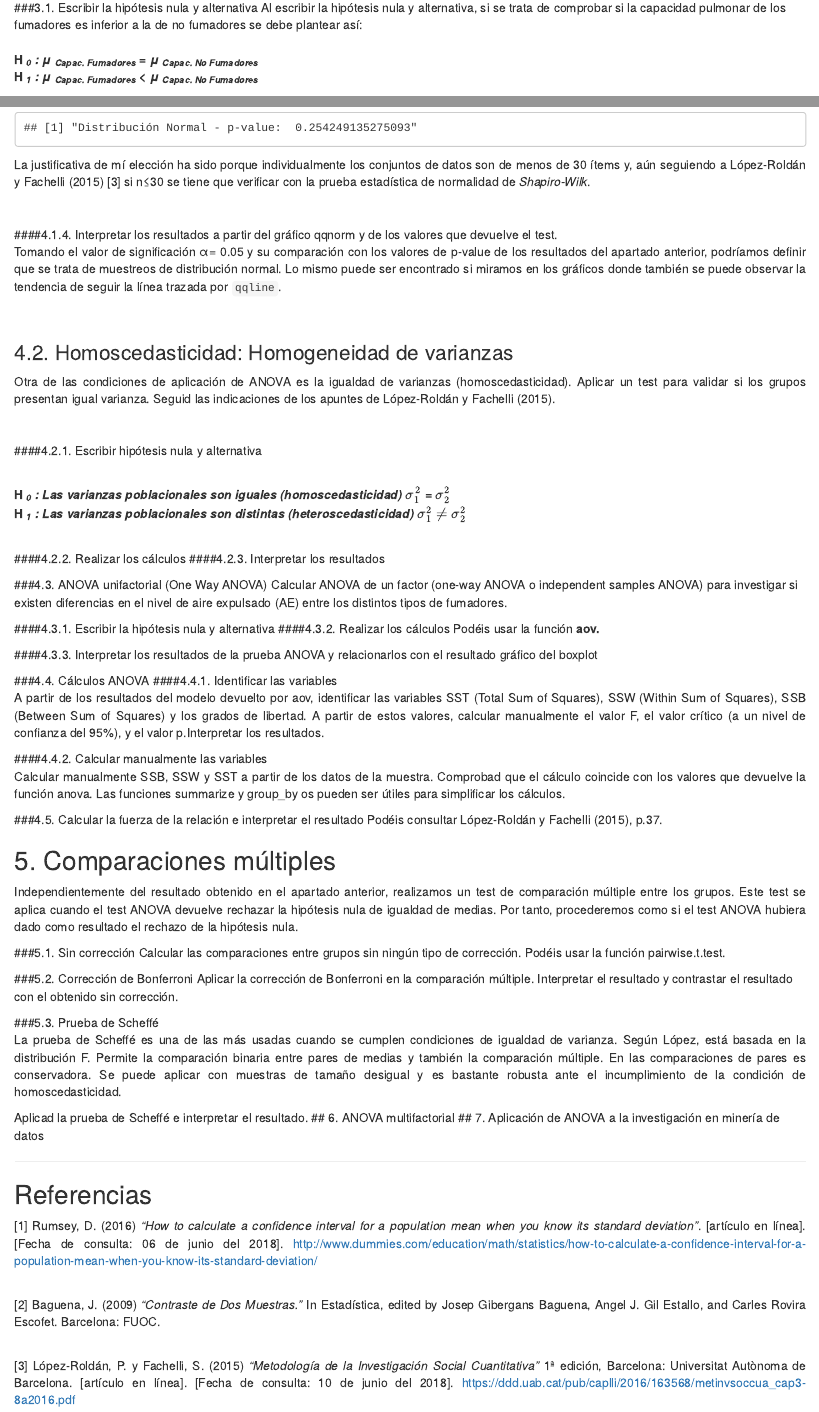
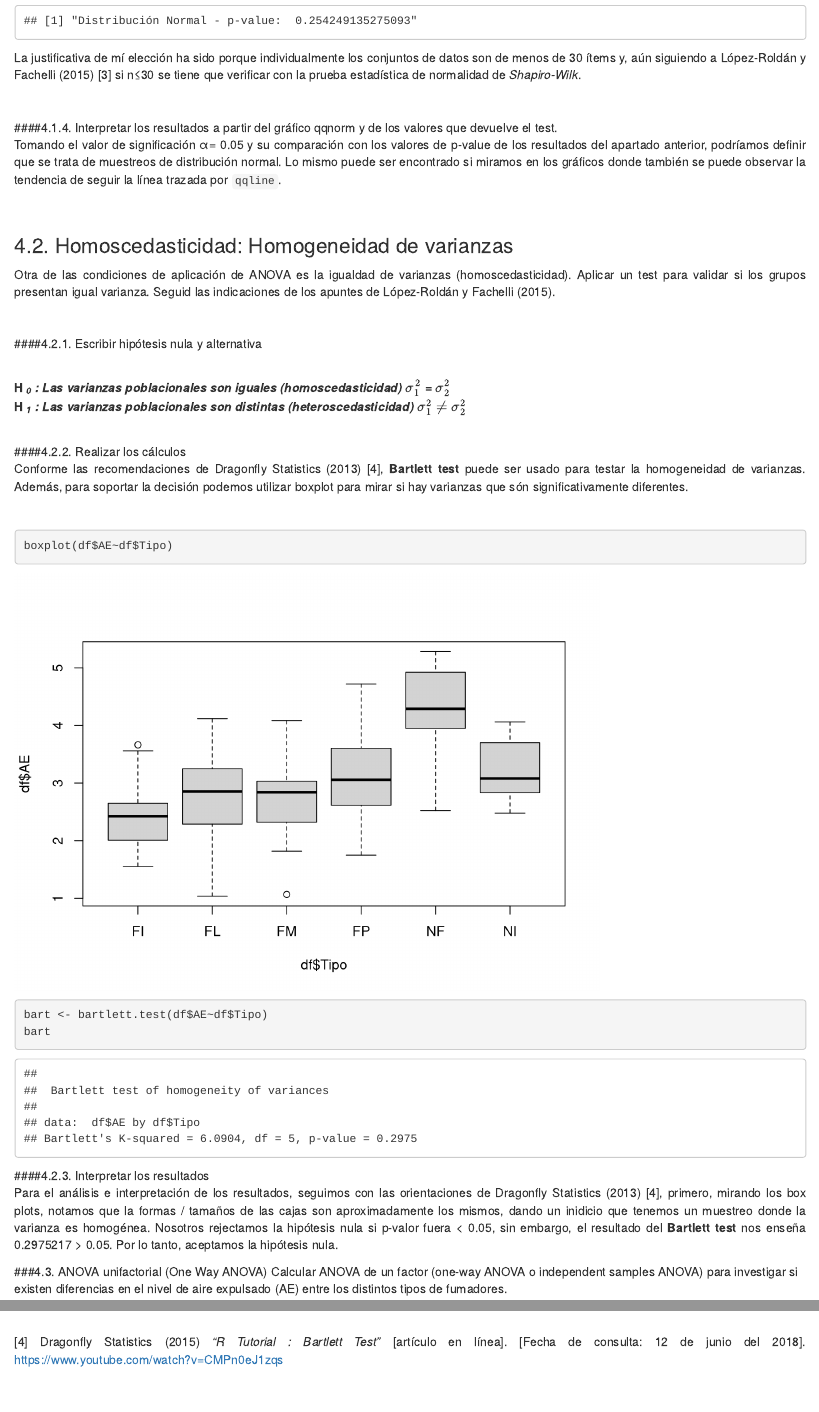
Before and after one commit to fernandoabcampos/advanced-statistics-variance-analysis, an R Markdown document (fbarbeiro_analisis_varianza_repaso.Rmd): the page in a window 1100 px wide, from 5660 px down before the commit and from 12060 px down after it, and a second part further down, joined at a grey line. Rendered offline with R 4.5, knitr and Pandoc, with nearby package versions.

Commit message:
bartlett.test

````diff
--- a/fbarbeiro_analisis_varianza_repaso.Rmd
+++ b/fbarbeiro_analisis_varianza_repaso.Rmd
@@ -273,7 +273,7 @@ test_and_define_if_normal(FI)
 
 ```
 <p style="text-align: justify">
-La justificativa de mí elección ha sido porque individualmente los conjuntos de datos son de menos de 30 ítems y, aún seguiendo a López-Roldán y Fachelli (2015) [3] si n≤30 se tiene que verificar con la prueba estadística de normalidad de *Shapiro-Wilk*.
+La justificativa de mí elección ha sido porque individualmente los conjuntos de datos son de menos de 30 ítems y, aún siguiendo a López-Roldán y Fachelli (2015) [3] si n≤30 se tiene que verificar con la prueba estadística de normalidad de *Shapiro-Wilk*.
 </p>
 <br />
 
@@ -300,8 +300,20 @@ Otra de las condiciones de aplicación de ANOVA es la igualdad de varianzas (hom
 <br />
 
 ####4.2.2. Realizar los cálculos
+<p style="text-align: justify">
+Conforme las recomendaciones de Dragonfly Statistics (2013) [4], **Bartlett test** puede ser usado para testar la homogeneidad de varianzas. Además, para soportar la decisión podemos utilizar boxplot para mirar si hay varianzas que són significativamente diferentes.
+</p>
+<br />
+```{r}
+boxplot(df$AE~df$Tipo)
+bart <- bartlett.test(df$AE~df$Tipo)
+bart
+```
+
 ####4.2.3. Interpretar los resultados
-
+<p style="text-align: justify">
+Para el análisis e interpretación de los resultados, seguimos con las orientaciones de Dragonfly Statistics (2013) [4], primero, mirando los box plots, notamos que la formas / tamaños de las cajas son aproximadamente los mismos, dando un inidicio que tenemos un muestreo donde la varianza es homogénea. Nosotros rejectamos la hipótesis nula si p-valor fuera < `r alfa`, sin embargo, el resultado del **Bartlett test** nos enseña `r bart$p.value`  > `r alfa`. Por lo tanto, aceptamos la hipótesis nula.
+</p>
 
 ###4.3. ANOVA unifactorial (One Way ANOVA)
 Calcular ANOVA de un factor (one-way ANOVA o independent samples ANOVA) para investigar si existen diferencias en el nivel de aire expulsado (AE) entre los distintos tipos de fumadores.
@@ -362,3 +374,8 @@ http://www.dummies.com/education/math/statistics/how-to-calculate-a-confidence-i
 [3] López-Roldán, P. y Fachelli, S. (2015) *"Metodología de la Investigación Social Cuantitativa"* 1ª edición, Barcelona: Universitat Autònoma de Barcelona. [artículo en línea]. [Fecha de consulta: 10 de junio del 2018].
 https://ddd.uab.cat/pub/caplli/2016/163568/metinvsoccua_cap3-8a2016.pdf
 </p>
+<br />
+<p style="text-align: justify">
+[4] Dragonfly Statistics (2015) *"R Tutorial : Bartlett Test"* [artículo en línea]. [Fecha de consulta: 12 de junio del 2018].
+https://www.youtube.com/watch?v=CMPn0eJ1zqs
+</p>
````
Also changed, not shown: fbarbeiro_analisis_varianza_repaso.html.
